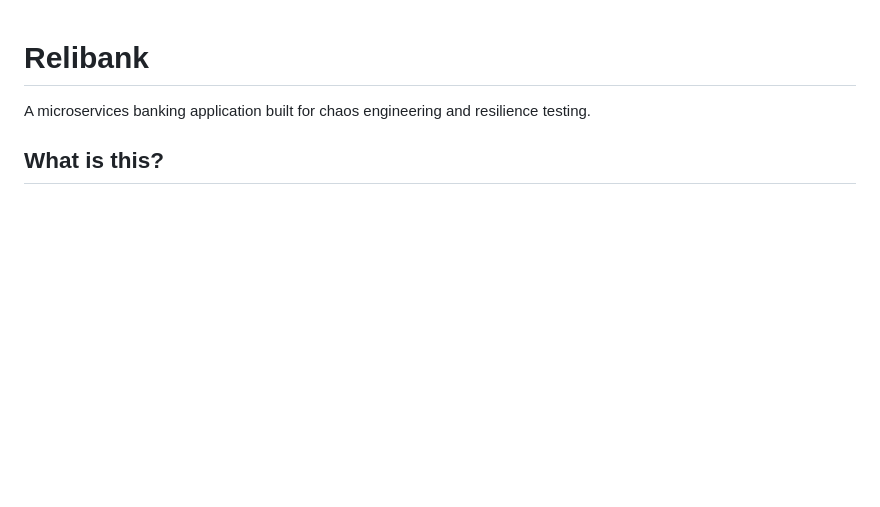
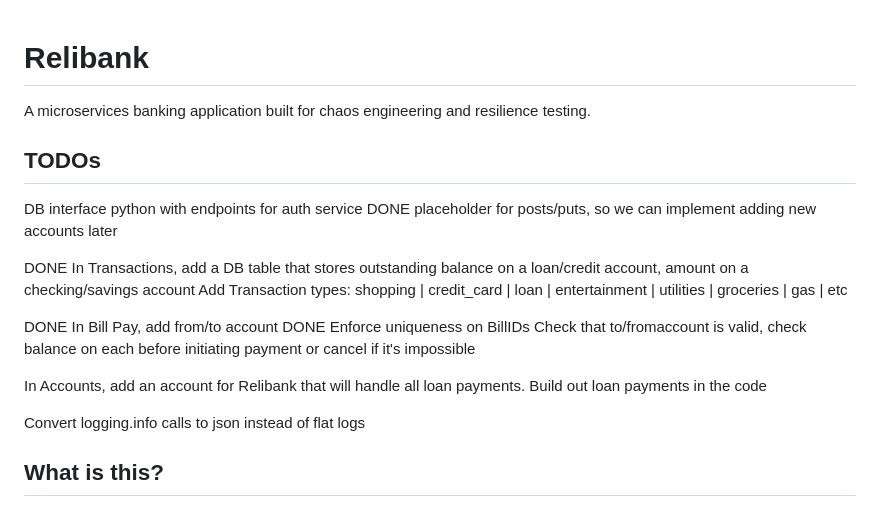
Before and after one commit to newrelic/relibank, a Markdown page: README.md, the part around the change. GitHub-like rendering; blank space fills up the shorter version.

Commit message:
add back TODO

```diff
--- a/README.md
+++ b/README.md
@@ -1,6 +1,23 @@
 # Relibank
 
 A microservices banking application built for chaos engineering and resilience testing.
+
+## TODOs
+
+DB interface python with endpoints for auth service
+DONE placeholder for posts/puts, so we can implement adding new accounts later
+
+DONE In Transactions, add a DB table that stores outstanding balance on a loan/credit account, amount on a checking/savings account
+Add Transaction types:
+shopping | credit_card | loan | entertainment | utilities | groceries | gas | etc
+
+DONE In Bill Pay, add from/to account
+DONE Enforce uniqueness on BillIDs
+Check that to/fromaccount is valid, check balance on each before initiating payment or cancel if it's impossible
+
+In Accounts, add an account for Relibank that will handle all loan payments. Build out loan payments in the code
+
+Convert logging.info calls to json instead of flat logs
 
 ## What is this?
 
```
